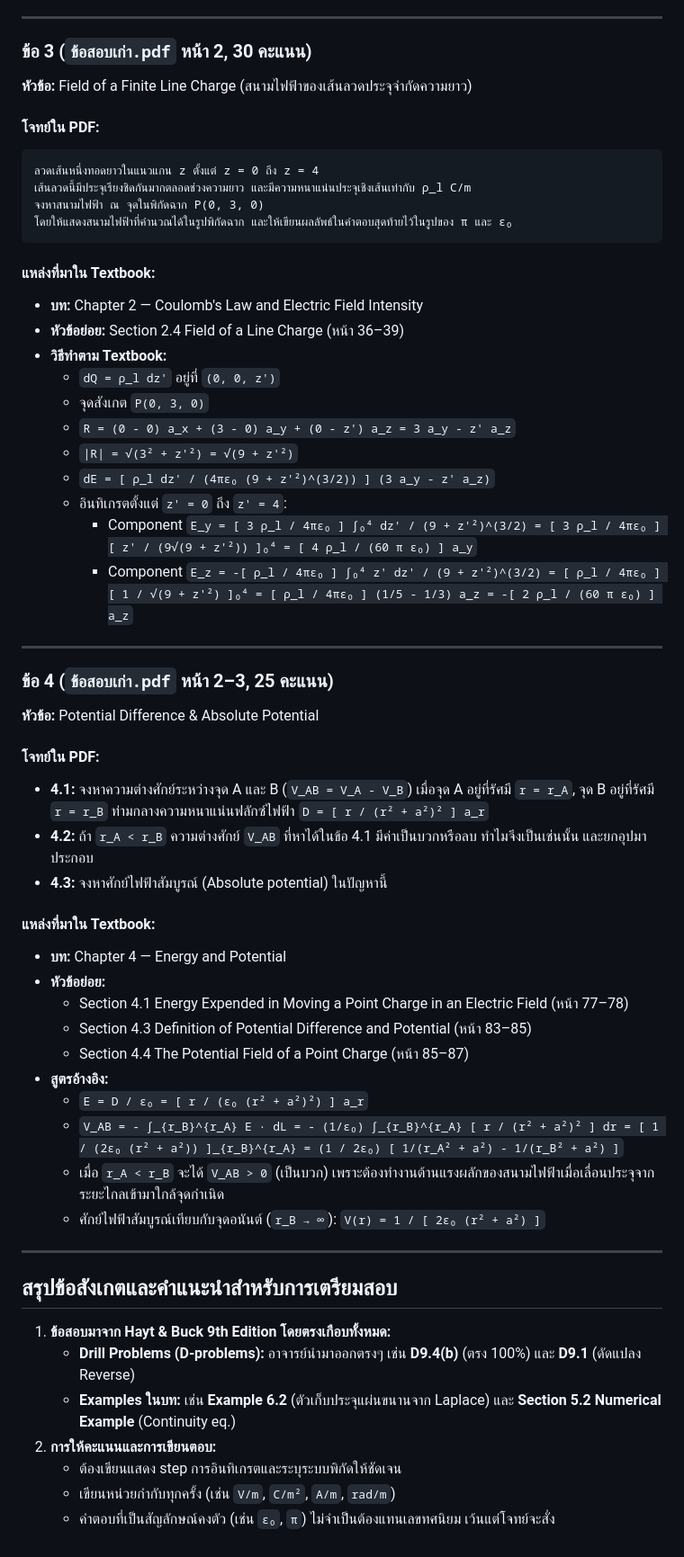
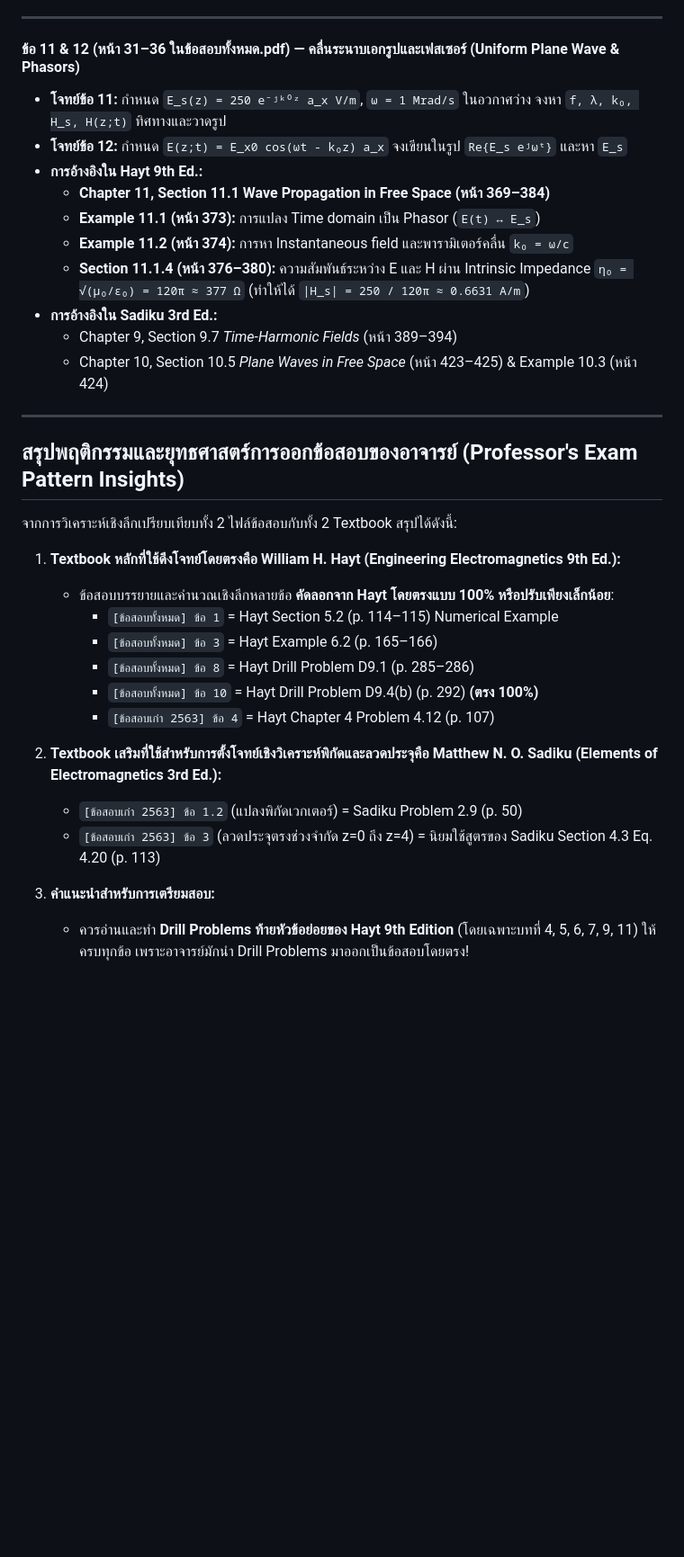
Before and after one commit to T3thr/Electromagnetic-Fields-EN-NU, a Markdown page: raw/exam-source-analysis.md, the part around one of its changes. Shown at 90% size. GitHub-like rendering; blank space fills up the shorter version.

````diff
--- a/raw/exam-source-analysis.md
+++ b/raw/exam-source-analysis.md
@@ -392,60 +197,35 @@
 
 ---
 
-### ข้อ 3 (`ข้อสอบเก่า.pdf` หน้า 2, 30 คะแนน)
-**หัวข้อ:** Field of a Finite Line Charge (สนามไฟฟ้าของเส้นลวดประจุจำกัดความยาว)
-
-#### โจทย์ใน PDF:
-```text
-ลวดเส้นหนึ่งทอดยาวในแนวแกน z ตั้งแต่ z = 0 ถึง z = 4
-เส้นลวดนี้มีประจุเรียงชิดกันมากตลอดช่วงความยาว และมีความหนาแน่นประจุเชิงเส้นเท่ากับ ρ_l C/m
-จงหาสนามไฟฟ้า ณ จุดในพิกัดฉาก P(0, 3, 0)
-โดยให้แสดงสนามไฟฟ้าที่คำนวณได้ในรูปพิกัดฉาก และให้เขียนผลลัพธ์ในคำตอบสุดท้ายไว้ในรูปของ π และ ε₀
-```
-
-#### แหล่งที่มาใน Textbook:
-- **บท:** Chapter 2 — Coulomb's Law and Electric Field Intensity
-- **หัวข้อย่อย:** Section 2.4 Field of a Line Charge (หน้า 36–39)
-- **วิธีทำตาม Textbook:**
-  - `dQ = ρ_l dz'` อยู่ที่ `(0, 0, z')`
-  - จุดสังเกต `P(0, 3, 0)`
-  - `R = (0 - 0) a_x + (3 - 0) a_y + (0 - z') a_z = 3 a_y - z' a_z`
-  - `|R| = √(3² + z'²) = √(9 + z'²)`
-  - `dE = [ ρ_l dz' / (4πε₀ (9 + z'²)^(3/2)) ] (3 a_y - z' a_z)`
-  - อินทิเกรตตั้งแต่ `z' = 0` ถึง `z' = 4`:
-    - Component `E_y = [ 3 ρ_l / 4πε₀ ] ∫₀⁴ dz' / (9 + z'²)^(3/2) = [ 3 ρ_l / 4πε₀ ] [ z' / (9√(9 + z'²)) ]₀⁴ = [ 4 ρ_l / (60 π ε₀) ] a_y`
-    - Component `E_z = -[ ρ_l / 4πε₀ ] ∫₀⁴ z' dz' / (9 + z'²)^(3/2) = [ ρ_l / 4πε₀ ] [ 1 / √(9 + z'²) ]₀⁴ = [ ρ_l / 4πε₀ ] (1/5 - 1/3) a_z = -[ 2 ρ_l / (60 π ε₀) ] a_z`
+#### ข้อ 11 & 12 (หน้า 31–36 ในข้อสอบทั้งหมด.pdf) — คลื่นระนาบเอกรูปและเฟสเซอร์ (Uniform Plane Wave & Phasors)
+* **โจทย์ข้อ 11:** กำหนด `E_s(z) = 250 e⁻ʲᵏ⁰ᶻ a_x V/m`, `ω = 1 Mrad/s` ในอวกาศว่าง จงหา `f, λ, k₀, H_s, H(z;t)` ทิศทางและวาดรูป
+* **โจทย์ข้อ 12:** กำหนด `E(z;t) = E_x0 cos(ωt - k₀z) a_x` จงเขียนในรูป `Re{E_s eʲωᵗ}` และหา `E_s`
+* **การอ้างอิงใน Hayt 9th Ed.:**
+  * **Chapter 11, Section 11.1 Wave Propagation in Free Space (หน้า 369–384)**
+  * **Example 11.1 (หน้า 373):** การแปลง Time domain เป็น Phasor (`E(t) ↔ E_s`)
+  * **Example 11.2 (หน้า 374):** การหา Instantaneous field และพารามิเตอร์คลื่น `k₀ = ω/c`
+  * **Section 11.1.4 (หน้า 376–380):** ความสัมพันธ์ระหว่าง E และ H ผ่าน Intrinsic Impedance `η₀ = √(μ₀/ε₀) = 120π ≈ 377 Ω` (ทำให้ได้ `|H_s| = 250 / 120π ≈ 0.6631 A/m`)
+* **การอ้างอิงใน Sadiku 3rd Ed.:**
+  * Chapter 9, Section 9.7 *Time-Harmonic Fields* (หน้า 389–394)
+  * Chapter 10, Section 10.5 *Plane Waves in Free Space* (หน้า 423–425) & Example 10.3 (หน้า 424)
 
 ---
 
-### ข้อ 4 (`ข้อสอบเก่า.pdf` หน้า 2–3, 25 คะแนน)
-**หัวข้อ:** Potential Difference & Absolute Potential
+## สรุปพฤติกรรมและยุทธศาสตร์การออกข้อสอบของอาจารย์ (Professor's Exam Pattern Insights)
 
-#### โจทย์ใน PDF:
-- **4.1:** จงหาความต่างศักย์ระหว่างจุด A และ B (`V_AB = V_A - V_B`) เมื่อจุด A อยู่ที่รัศมี `r = r_A`, จุด B อยู่ที่รัศมี `r = r_B` ท่ามกลางความหนาแน่นฟลักซ์ไฟฟ้า `D = [ r / (r² + a²)² ] a_r`
-- **4.2:** ถ้า `r_A < r_B` ความต่างศักย์ `V_AB` ที่หาได้ในข้อ 4.1 มีค่าเป็นบวกหรือลบ ทำไมจึงเป็นเช่นนั้น และยกอุปมาประกอบ
-- **4.3:** จงหาศักย์ไฟฟ้าสัมบูรณ์ (Absolute potential) ในปัญหานี้
+จากการวิเคราะห์เชิงลึกเปรียบเทียบทั้ง 2 ไฟล์ข้อสอบกับทั้ง 2 Textbook สรุปได้ดังนี้:
 
-#### แหล่งที่มาใน Textbook:
-- **บท:** Chapter 4 — Energy and Potential
-- **หัวข้อย่อย:**
-  - Section 4.1 Energy Expended in Moving a Point Charge in an Electric Field (หน้า 77–78)
-  - Section 4.3 Definition of Potential Difference and Potential (หน้า 83–85)
-  - Section 4.4 The Potential Field of a Point Charge (หน้า 85–87)
-- **สูตรอ้างอิง:**
-  - `E = D / ε₀ = [ r / (ε₀ (r² + a²)²) ] a_r`
-  - `V_AB = - ∫_{r_B}^{r_A} E · dL = - (1/ε₀) ∫_{r_B}^{r_A} [ r / (r² + a²)² ] dr = [ 1 / (2ε₀ (r² + a²)) ]_{r_B}^{r_A} = (1 / 2ε₀) [ 1/(r_A² + a²) - 1/(r_B² + a²) ]`
-  - เมื่อ `r_A < r_B` จะได้ `V_AB > 0` (เป็นบวก) เพราะต้องทำงานต้านแรงผลักของสนามไฟฟ้าเมื่อเลื่อนประจุจากระยะไกลเข้ามาใกล้จุดกำเนิด
-  - ศักย์ไฟฟ้าสัมบูรณ์เทียบกับจุดอนันต์ (`r_B → ∞`): `V(r) = 1 / [ 2ε₀ (r² + a²) ]`
+1. **Textbook หลักที่ใช้ดึงโจทย์โดยตรงคือ William H. Hayt (Engineering Electromagnetics 9th Ed.):**
+   * ข้อสอบบรรยายและคำนวณเชิงลึกหลายข้อ **คัดลอกจาก Hayt โดยตรงแบบ 100% หรือปรับเพียงเล็กน้อย**:
+     * `[ข้อสอบทั้งหมด] ข้อ 1` = Hayt Section 5.2 (p. 114–115) Numerical Example
+     * `[ข้อสอบทั้งหมด] ข้อ 3` = Hayt Example 6.2 (p. 165–166)
+     * `[ข้อสอบทั้งหมด] ข้อ 8` = Hayt Drill Problem D9.1 (p. 285–286)
+     * `[ข้อสอบทั้งหมด] ข้อ 10` = Hayt Drill Problem D9.4(b) (p. 292) **(ตรง 100%)**
+     * `[ข้อสอบเก่า 2563] ข้อ 4` = Hayt Chapter 4 Problem 4.12 (p. 107)
 
----
+2. **Textbook เสริมที่ใช้สำหรับการตั้งโจทย์เชิงวิเคราะห์พิกัดและลวดประจุคือ Matthew N. O. Sadiku (Elements of Electromagnetics 3rd Ed.):**
+   * `[ข้อสอบเก่า 2563] ข้อ 1.2` (แปลงพิกัดเวกเตอร์) = Sadiku Problem 2.9 (p. 50)
+   * `[ข้อสอบเก่า 2563] ข้อ 3` (ลวดประจุตรงช่วงจำกัด z=0 ถึง z=4) = นิยมใช้สูตรของ Sadiku Section 4.3 Eq. 4.20 (p. 113)
 
-## สรุปข้อสังเกตและคำแนะนำสำหรับการเตรียมสอบ
-
-1. **ข้อสอบมาจาก Hayt & Buck 9th Edition โดยตรงเกือบทั้งหมด:**
-   - **Drill Problems (D-problems):** อาจารย์นำมาออกตรงๆ เช่น **D9.4(b)** (ตรง 100%) และ **D9.1** (ดัดแปลง Reverse)
-   - **Examples ในบท:** เช่น **Example 6.2** (ตัวเก็บประจุแผ่นขนานจาก Laplace) และ **Section 5.2 Numerical Example** (Continuity eq.)
-2. **การให้คะแนนและการเขียนตอบ:**
-   - ต้องเขียนแสดง step การอินทิเกรตและระบุระบบพิกัดให้ชัดเจน
-   - เขียนหน่วยกำกับทุกครั้ง (เช่น `V/m`, `C/m²`, `A/m`, `rad/m`)
-   - คำตอบที่เป็นสัญลักษณ์คงตัว (เช่น `ε₀`, `π`) ไม่จำเป็นต้องแทนเลขทศนิยม เว้นแต่โจทย์จะสั่ง
+3. **คำแนะนำสำหรับการเตรียมสอบ:**
+   * ควรอ่านและทำ **Drill Problems ท้ายหัวข้อย่อยของ Hayt 9th Edition** (โดยเฉพาะบทที่ 4, 5, 6, 7, 9, 11) ให้ครบทุกข้อ เพราะอาจารย์มักนำ Drill Problems มาออกเป็นข้อสอบโดยตรง!
````
Also changed, not shown: other parts of raw/exam-source-analysis.md (+140 -335 lines).
